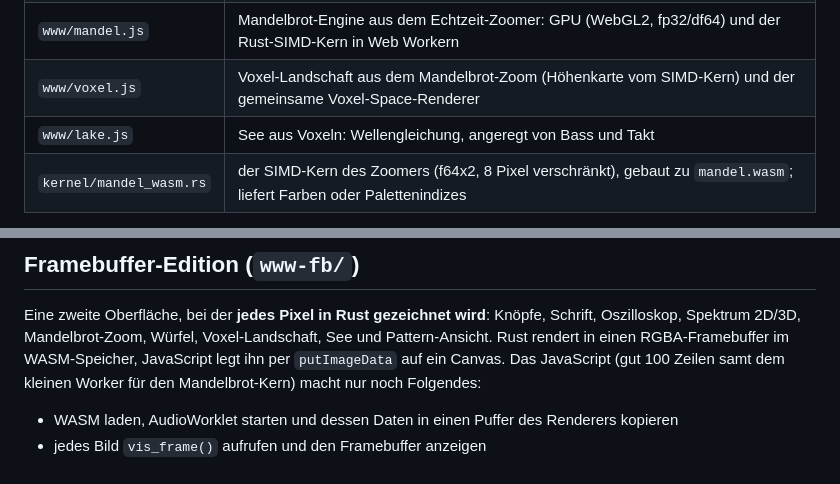
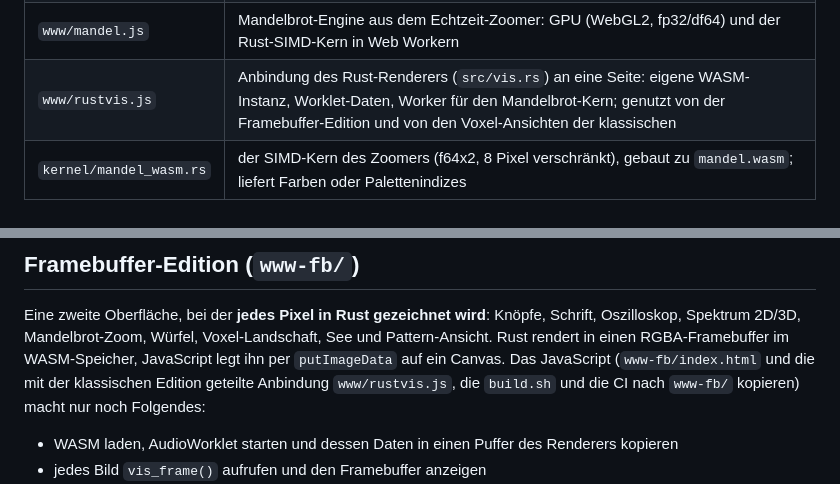
Before and after one commit to MarkusFlad/rustracker, a Markdown page: README.md, 2 parts joined by grey strips. Drawn GitHub-style.

```diff
--- a/README.md
+++ b/README.md
@@ -97,8 +97,7 @@ cargo doc --no-deps --open
 | `www/worklet.js` | AudioWorklet: ruft `mp_render` auf und schickt Scope-Daten an die Oberfläche |
 | `www/index.html` | Oberfläche, Oszilloskop (Canvas mit Phosphor-Nachleuchten), Pattern-Ansicht, Musik-Regie für den Mandelbrot-Zoom |
 | `www/mandel.js` | Mandelbrot-Engine aus dem Echtzeit-Zoomer: GPU (WebGL2, fp32/df64) und der Rust-SIMD-Kern in Web Workern |
-| `www/voxel.js` | Voxel-Landschaft aus dem Mandelbrot-Zoom (Höhenkarte vom SIMD-Kern) und der gemeinsame Voxel-Space-Renderer |
-| `www/lake.js` | See aus Voxeln: Wellengleichung, angeregt von Bass und Takt |
+| `www/rustvis.js` | Anbindung des Rust-Renderers (`src/vis.rs`) an eine Seite: eigene WASM-Instanz, Worklet-Daten, Worker für den Mandelbrot-Kern; genutzt von der Framebuffer-Edition und von den Voxel-Ansichten der klassischen |
 | `kernel/mandel_wasm.rs` | der SIMD-Kern des Zoomers (f64x2, 8 Pixel verschränkt), gebaut zu `mandel.wasm`; liefert Farben oder Palettenindizes |
 
 Unterstützt werden 15/31-Sample-MODs mit 4 bis 32 Kanälen (M.K., FLT4/8, xCHN, xxCH)
@@ -247,7 +246,8 @@ node tests/vis_smoke.mjs www-fb/modplayer.wasm www/drozerix_-_neon_techno.mod ww
 Eine zweite Oberfläche, bei der **jedes Pixel in Rust gezeichnet wird**: Knöpfe, Schrift,
 Oszilloskop, Spektrum 2D/3D, Mandelbrot-Zoom, Würfel, Voxel-Landschaft, See und Pattern-Ansicht. Rust rendert in einen
 RGBA-Framebuffer im WASM-Speicher, JavaScript legt ihn per `putImageData` auf ein Canvas.
-Das JavaScript (gut 100 Zeilen samt dem kleinen Worker für den Mandelbrot-Kern) macht nur noch Folgendes:
+Das JavaScript (`www-fb/index.html` und die mit der klassischen Edition geteilte Anbindung
+`www/rustvis.js`, die `build.sh` und die CI nach `www-fb/` kopieren) macht nur noch Folgendes:
 
 - WASM laden, AudioWorklet starten und dessen Daten in einen Puffer des Renderers kopieren
 - jedes Bild `vis_frame()` aufrufen und den Framebuffer anzeigen
```
Also changed, not shown: other parts of README.md (+8 -8 lines), docs/screenshots/see.jpg, docs/screenshots/voxel.jpg, 10 other files.
